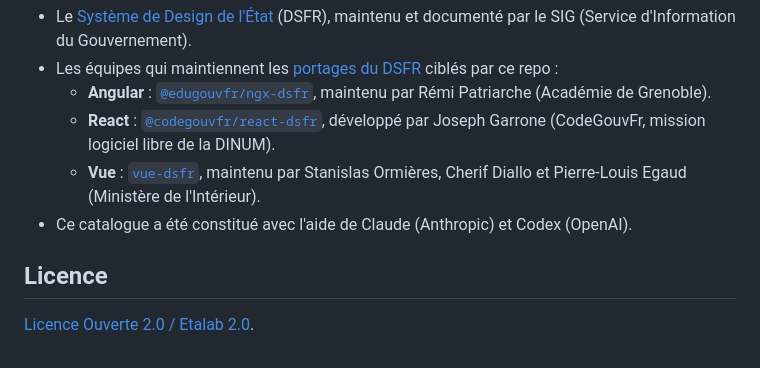
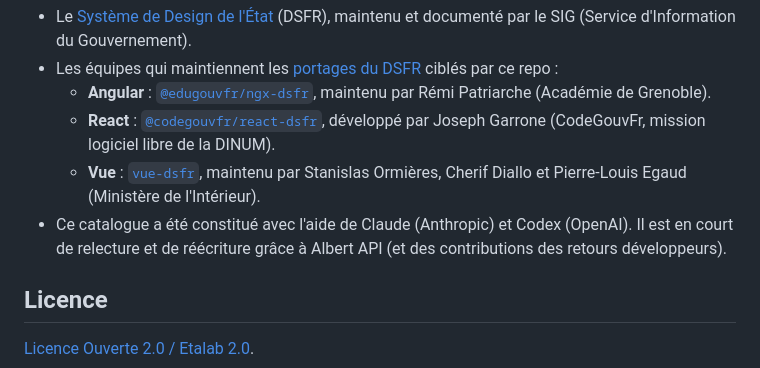
Before and after one commit to mplanquette/dsfr-code-connect, a Markdown page: README.md, the part around the change. Drawn GitHub-style.

Commit message:
Revise README to include updates on catalog review
Updated the README to reflect ongoing review and rewriting of the catalog with Albert API and developer contributions.

```diff
--- a/README.md
+++ b/README.md
@@ -126,7 +126,7 @@ et checklist d'avancement du catalogue.
   - **Angular** : [`@edugouvfr/ngx-dsfr`](https://www.npmjs.com/package/@edugouvfr/ngx-dsfr), maintenu par Rémi Patriarche (Académie de Grenoble).
   - **React** : [`@codegouvfr/react-dsfr`](https://github.com/codegouvfr/react-dsfr), développé par Joseph Garrone (CodeGouvFr, mission logiciel libre de la DINUM).
   - **Vue** : [`vue-dsfr`](https://github.com/dnum-mi/vue-dsfr), maintenu par Stanislas Ormières, Cherif Diallo et Pierre-Louis Egaud (Ministère de l'Intérieur).
-- Ce catalogue a été constitué avec l'aide de Claude (Anthropic) et Codex (OpenAI).
+- Ce catalogue a été constitué avec l'aide de Claude (Anthropic) et Codex (OpenAI). Il est en court de relecture et de réécriture grâce à Albert API (et des contributions des retours développeurs).
 
 ## Licence
 
```
